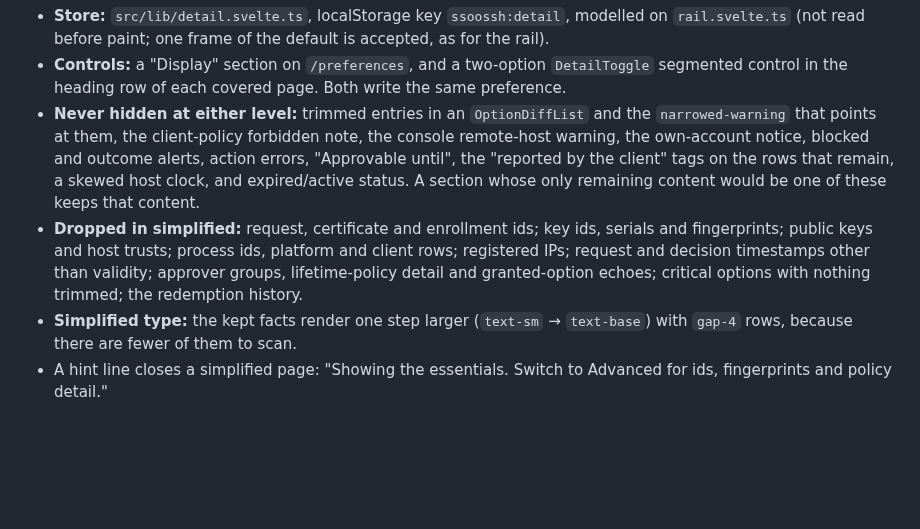
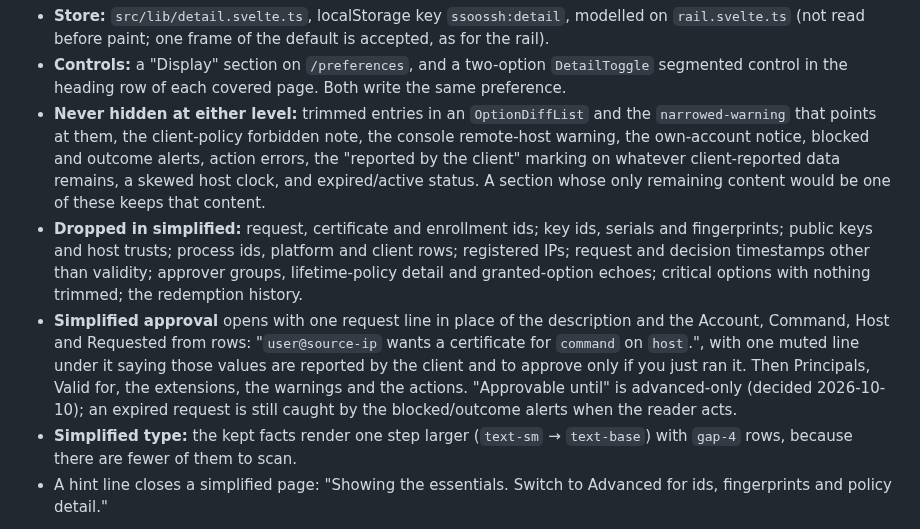
Before and after one commit to mnestor/ssoossh, a Markdown page: frontend/DESIGN.md, the part around the change. GitHub-like rendering; blank space fills up the shorter version.

Commit message:
docs(frontend): simplified approval request line
Co-Authored-By: Claude Opus 5.5 <noreply@anthropic.com>

```diff
--- a/frontend/DESIGN.md
+++ b/frontend/DESIGN.md
@@ -220,9 +220,9 @@ and drops the diagnostic detail an expert compares.
 - **Never hidden at either level:** trimmed entries in an `OptionDiffList`
   and the `narrowed-warning` that points at them, the client-policy
   forbidden note, the console remote-host warning, the own-account notice,
-  blocked and outcome alerts, action errors, "Approvable until", the
-  "reported by the client" tags on the rows that remain, a skewed host
-  clock, and expired/active status. A section whose only remaining content
+  blocked and outcome alerts, action errors, the "reported by the client"
+  marking on whatever client-reported data remains, a skewed host clock,
+  and expired/active status. A section whose only remaining content
   would be one of these keeps that content.
 - **Dropped in simplified:** request, certificate and enrollment ids; key
   ids, serials and fingerprints; public keys and host trusts; process ids,
@@ -230,6 +230,14 @@ and drops the diagnostic detail an expert compares.
   timestamps other than validity; approver groups, lifetime-policy detail
   and granted-option echoes; critical options with nothing trimmed; the
   redemption history.
+- **Simplified approval** opens with one request line in place of the
+  description and the Account, Command, Host and Requested from rows:
+  "`user@source-ip` wants a certificate for `command` on `host`.", with
+  one muted line under it saying those values are reported by the client
+  and to approve only if you just ran it. Then Principals, Valid for, the
+  extensions, the warnings and the actions. "Approvable until" is
+  advanced-only (decided 2026-10-10); an expired request is still caught by
+  the blocked/outcome alerts when the reader acts.
 - **Simplified type:** the kept facts render one step larger
   (`text-sm` → `text-base`) with `gap-4` rows, because there are fewer of
   them to scan.
```
